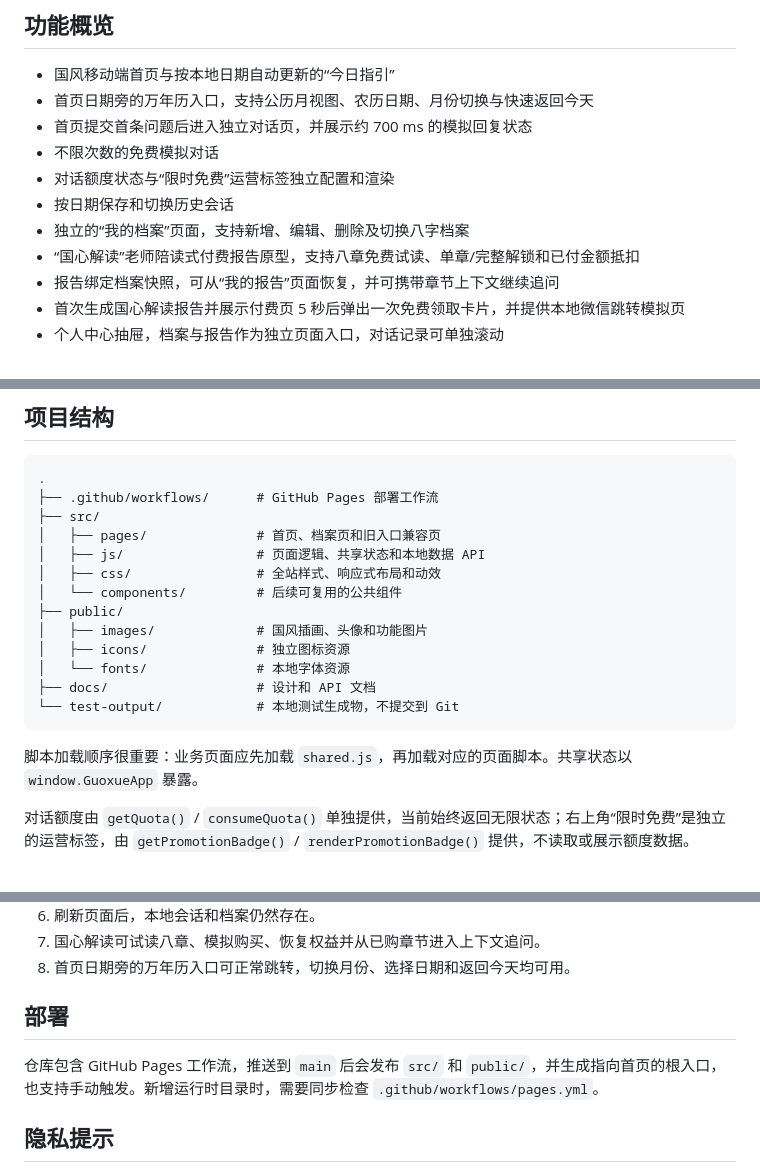
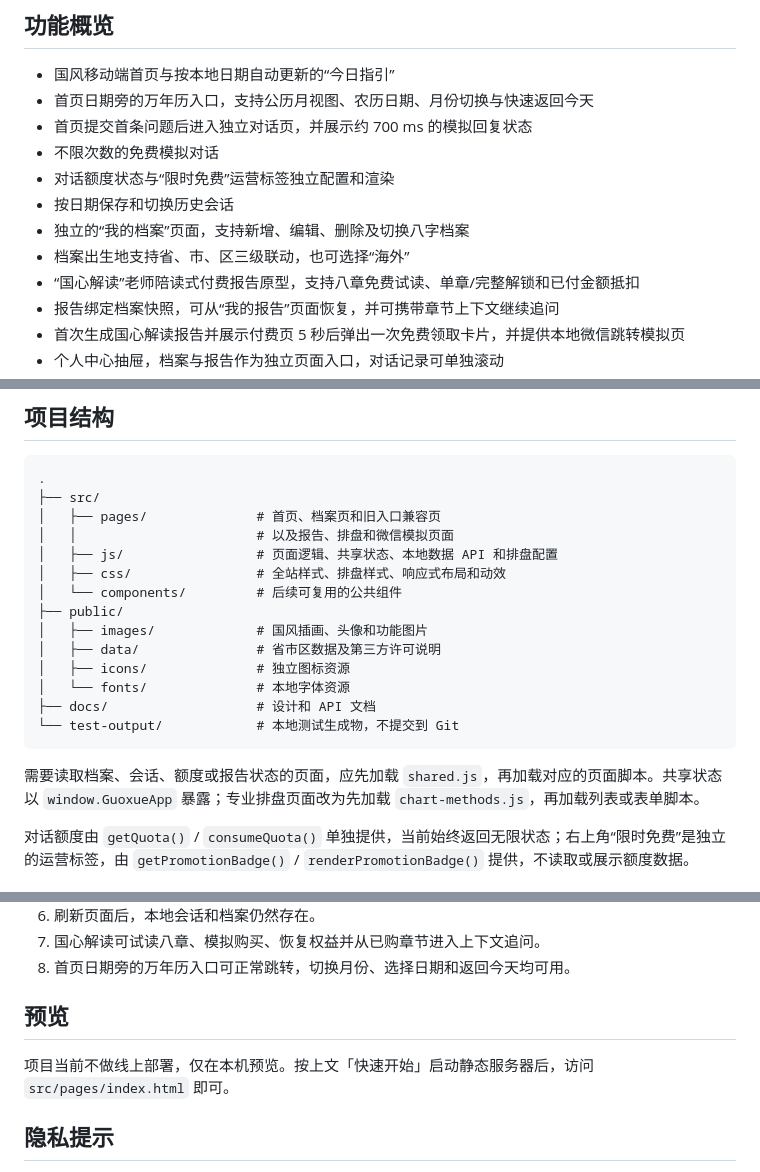
Before and after one commit to zyin62115/guoxue-laoshi-h5, a Markdown page: README.md, 3 parts joined by grey strips. Rendered like a GitHub page.

Commit message:
docs: 同步项目结构并移除 Pages 部署说明

````diff
--- a/README.md
+++ b/README.md
@@ -13,6 +13,7 @@
 - 对话额度状态与“限时免费”运营标签独立配置和渲染
 - 按日期保存和切换历史会话
 - 独立的“我的档案”页面，支持新增、编辑、删除及切换八字档案
+- 档案出生地支持省、市、区三级联动，也可选择“海外”
 - “国心解读”老师陪读式付费报告原型，支持八章免费试读、单章/完整解锁和已付金额抵扣
 - 报告绑定档案快照，可从“我的报告”页面恢复，并可携带章节上下文继续追问
 - 首次生成国心解读报告并展示付费页 5 秒后弹出一次免费领取卡片，并提供本地微信跳转模拟页
@@ -45,21 +46,22 @@ npx serve .
 
 ```text
 .
-├── .github/workflows/      # GitHub Pages 部署工作流
 ├── src/
 │   ├── pages/              # 首页、档案页和旧入口兼容页
-│   ├── js/                 # 页面逻辑、共享状态和本地数据 API
-│   ├── css/                # 全站样式、响应式布局和动效
+│   │                       # 以及报告、排盘和微信模拟页面
+│   ├── js/                 # 页面逻辑、共享状态、本地数据 API 和排盘配置
+│   ├── css/                # 全站样式、排盘样式、响应式布局和动效
 │   └── components/         # 后续可复用的公共组件
 ├── public/
 │   ├── images/             # 国风插画、头像和功能图片
+│   ├── data/               # 省市区数据及第三方许可说明
 │   ├── icons/              # 独立图标资源
 │   └── fonts/              # 本地字体资源
 ├── docs/                   # 设计和 API 文档
 └── test-output/            # 本地测试生成物，不提交到 Git
 ```
 
-脚本加载顺序很重要：业务页面应先加载 `shared.js`，再加载对应的页面脚本。共享状态以 `window.GuoxueApp` 暴露。
+需要读取档案、会话、额度或报告状态的页面，应先加载 `shared.js`，再加载对应的页面脚本。共享状态以 `window.GuoxueApp` 暴露；专业排盘页面改为先加载 `chart-methods.js`，再加载列表或表单脚本。
 
 对话额度由 `getQuota()` / `consumeQuota()` 单独提供，当前始终返回无限状态；右上角“限时免费”是独立的运营标签，由 `getPromotionBadge()` / `renderPromotionBadge()` 提供，不读取或展示额度数据。
 
@@ -102,9 +106,9 @@ npx serve .
 7. 国心解读可试读八章、模拟购买、恢复权益并从已购章节进入上下文追问。
 8. 首页日期旁的万年历入口可正常跳转，切换月份、选择日期和返回今天均可用。
 
-## 部署
+## 预览
 
-仓库包含 GitHub Pages 工作流，推送到 `main` 后会发布 `src/` 和 `public/`，并生成指向首页的根入口，也支持手动触发。新增运行时目录时，需要同步检查 `.github/workflows/pages.yml`。
+项目当前不做线上部署，仅在本机预览。按上文「快速开始」启动静态服务器后，访问 `src/pages/index.html` 即可。
 
 ## 隐私提示
 
````
Also changed, not shown: other parts of README.md (+2 -0 lines).
